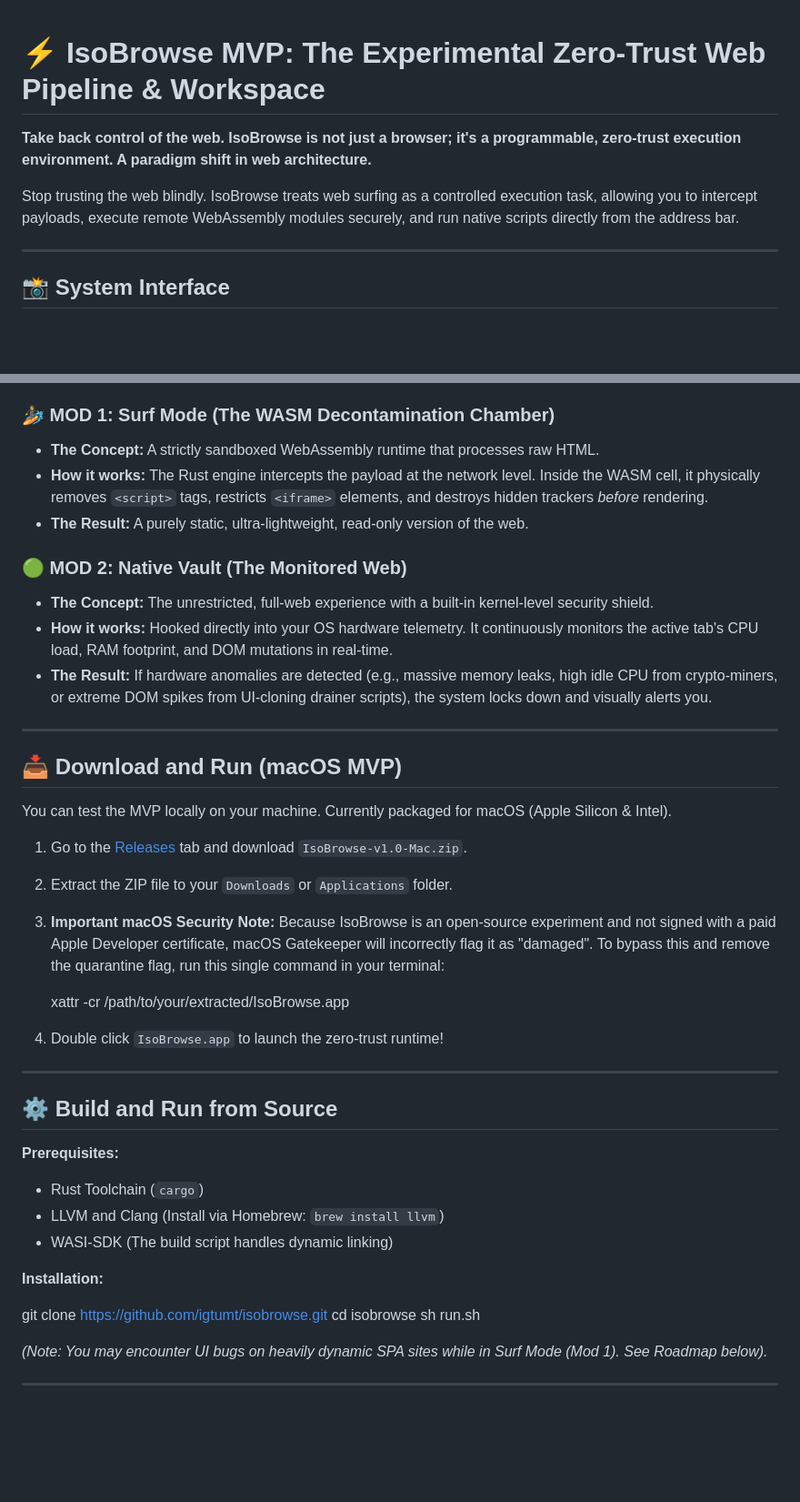
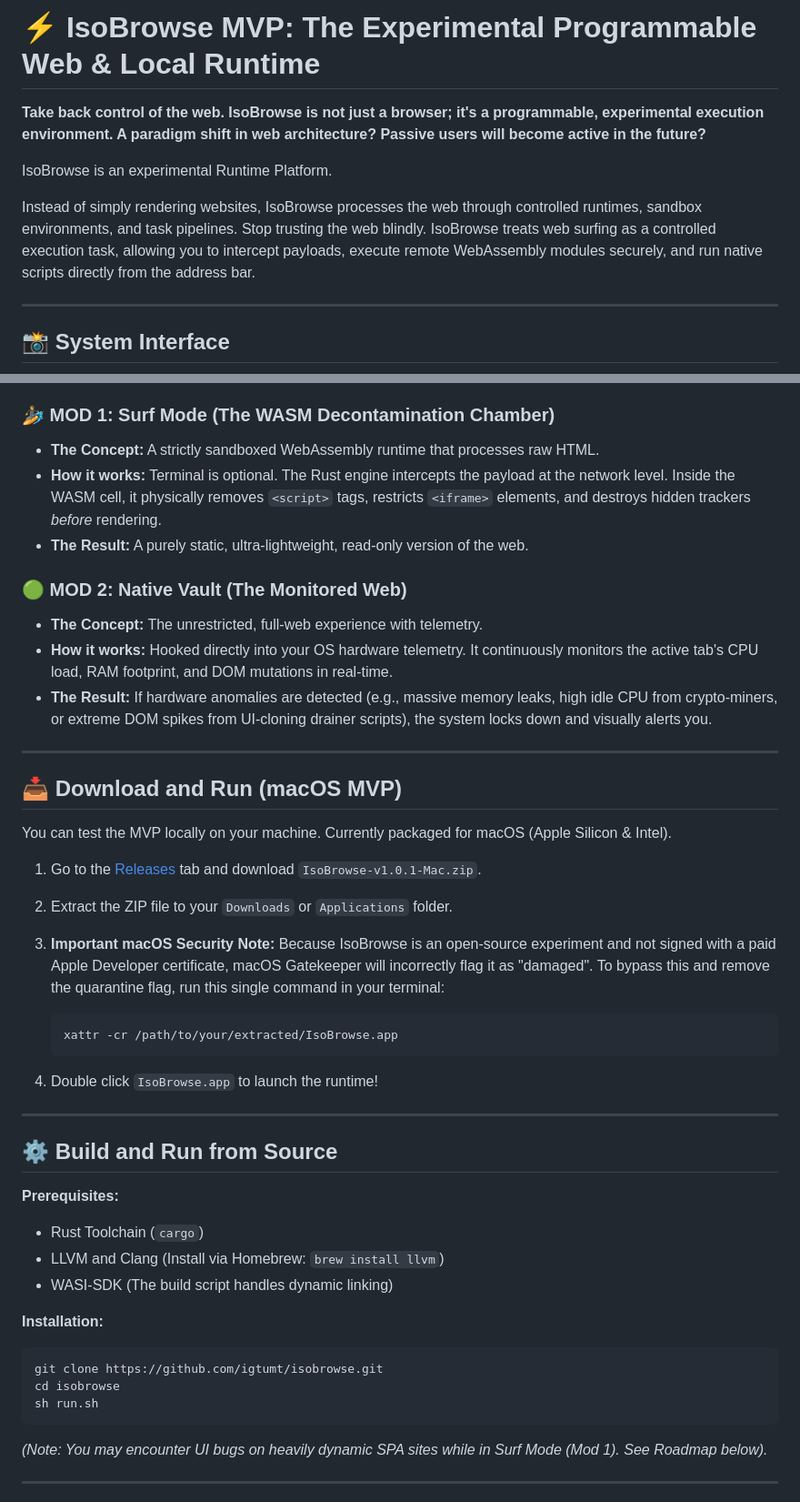
Before and after one commit to igtumt/isobrowse, a Markdown page: README.md, 2 parts joined by grey strips. Shown at 91% size. GitHub-like rendering; blank space fills up the shorter version.

````diff
--- a/README.md
+++ b/README.md
@@ -1,9 +1,10 @@
+# ⚡ IsoBrowse MVP: The Experimental Programmable Web & Local Runtime
 
-# ⚡ IsoBrowse MVP: The Experimental Zero-Trust Web Pipeline & Workspace
+**Take back control of the web. IsoBrowse is not just a browser; it's a programmable, experimental execution environment. A paradigm shift in web architecture? Passive users will become active in the future?**
 
-**Take back control of the web. IsoBrowse is not just a browser; it's a programmable, zero-trust execution environment. A paradigm shift in web architecture.**
+IsoBrowse is an experimental Runtime Platform.
 
-Stop trusting the web blindly. IsoBrowse treats web surfing as a controlled execution task, allowing you to intercept payloads, execute remote WebAssembly modules securely, and run native scripts directly from the address bar.
+Instead of simply rendering websites, IsoBrowse processes the web through controlled runtimes, sandbox environments, and task pipelines. Stop trusting the web blindly. IsoBrowse treats web surfing as a controlled execution task, allowing you to intercept payloads, execute remote WebAssembly modules securely, and run native scripts directly from the address bar.
 
 ---
 
@@ -53,11 +85,11 @@ When you aren't using the terminal commands, IsoBrowse acts as a hyper-secure we
 
 ### 🏄 MOD 1: Surf Mode (The WASM Decontamination Chamber)
 * **The Concept:** A strictly sandboxed WebAssembly runtime that processes raw HTML.
-* **How it works:** The Rust engine intercepts the payload at the network level. Inside the WASM cell, it physically removes `<script>` tags, restricts `<iframe>` elements, and destroys hidden trackers *before* rendering.
+* **How it works:** Terminal is optional. The Rust engine intercepts the payload at the network level. Inside the WASM cell, it physically removes `<script>` tags, restricts `<iframe>` elements, and destroys hidden trackers *before* rendering.
 * **The Result:** A purely static, ultra-lightweight, read-only version of the web.
 
 ### 🟢 MOD 2: Native Vault (The Monitored Web)
-* **The Concept:** The unrestricted, full-web experience with a built-in kernel-level security shield.
+* **The Concept:** The unrestricted, full-web experience with telemetry.
 * **How it works:** Hooked directly into your OS hardware telemetry. It continuously monitors the active tab's CPU load, RAM footprint, and DOM mutations in real-time.
 * **The Result:** If hardware anomalies are detected (e.g., massive memory leaks, high idle CPU from crypto-miners, or extreme DOM spikes from UI-cloning drainer scripts), the system locks down and visually alerts you.
 
@@ -67,13 +99,15 @@ When you aren't using the terminal commands, IsoBrowse acts as a hyper-secure we
 
 You can test the MVP locally on your machine. Currently packaged for macOS (Apple Silicon & Intel).
 
-1. Go to the [Releases](https://github.com/igtumt/isobrowse/releases) tab and download `IsoBrowse-v1.0-Mac.zip`.
+1. Go to the [Releases](https://github.com/igtumt/isobrowse/releases) tab and download `IsoBrowse-v1.0.1-Mac.zip`.
 2. Extract the ZIP file to your `Downloads` or `Applications` folder.
 3. **Important macOS Security Note:** Because IsoBrowse is an open-source experiment and not signed with a paid Apple Developer certificate, macOS Gatekeeper will incorrectly flag it as "damaged". To bypass this and remove the quarantine flag, run this single command in your terminal:
 
+   ```bash
    xattr -cr /path/to/your/extracted/IsoBrowse.app
+   ```
 
-4. Double click `IsoBrowse.app` to launch the zero-trust runtime!
+4. Double click `IsoBrowse.app` to launch the runtime!
 
 ---
 
@@ -85,10 +119,11 @@ You can test the MVP locally on your machine. Currently packaged for macOS (Appl
 * WASI-SDK (The build script handles dynamic linking)
 
 **Installation:**
-
+```bash
 git clone https://github.com/igtumt/isobrowse.git
 cd isobrowse
 sh run.sh
+```
 
 *(Note: You may encounter UI bugs on heavily dynamic SPA sites while in Surf Mode (Mod 1). See Roadmap below).*
 
````
Also changed, not shown: other parts of README.md (+41 -10 lines).
